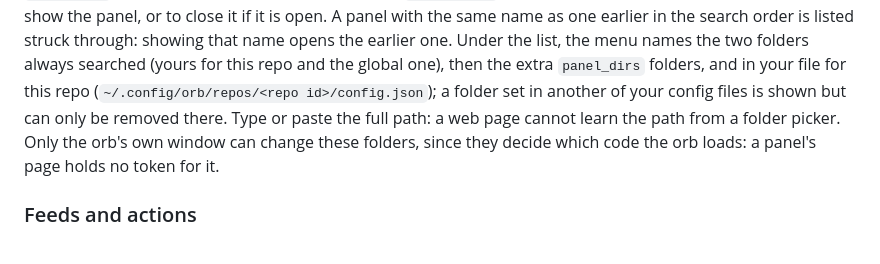
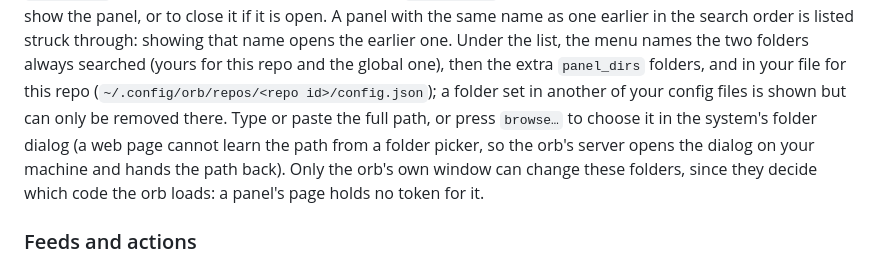
Before and after one commit to NerdoBaggins/agent-orb, a Markdown page: README.md, the part around the change. GitHub-like rendering.

Commit message:
Document the browse button
- Describe browse in the README, the spec and the changelog

```diff
--- a/README.md
+++ b/README.md
@@ -336,8 +336,8 @@ and every saved panel. Each row shows where it comes from (built in, yours for t
 show the panel, or to close it if it is open. A panel with the same name as one earlier in the search order is listed
 struck through: showing that name opens the earlier one. Under the list, the menu names the two folders always searched (yours for this repo and the global one), then the
 extra `panel_dirs` folders, and in your file for this repo (`~/.config/orb/repos/<repo id>/config.json`); a folder set in another
-of your config files is shown but can only be removed there. Type or paste the full path: a web page cannot learn the
-path from a folder picker. Only the orb's own window can change these folders, since they decide which code the orb
+of your config files is shown but can only be removed there. Type or paste the full path, or press `browse…` to choose it in the system's folder dialog (a web page cannot learn the
+path from a folder picker, so the orb's server opens the dialog on your machine and hands the path back). Only the orb's own window can change these folders, since they decide which code the orb
 loads: a panel's page holds no token for it.
 
 ### Feeds and actions
```
Also changed, not shown: CHANGELOG.md (+1 -1 lines).
